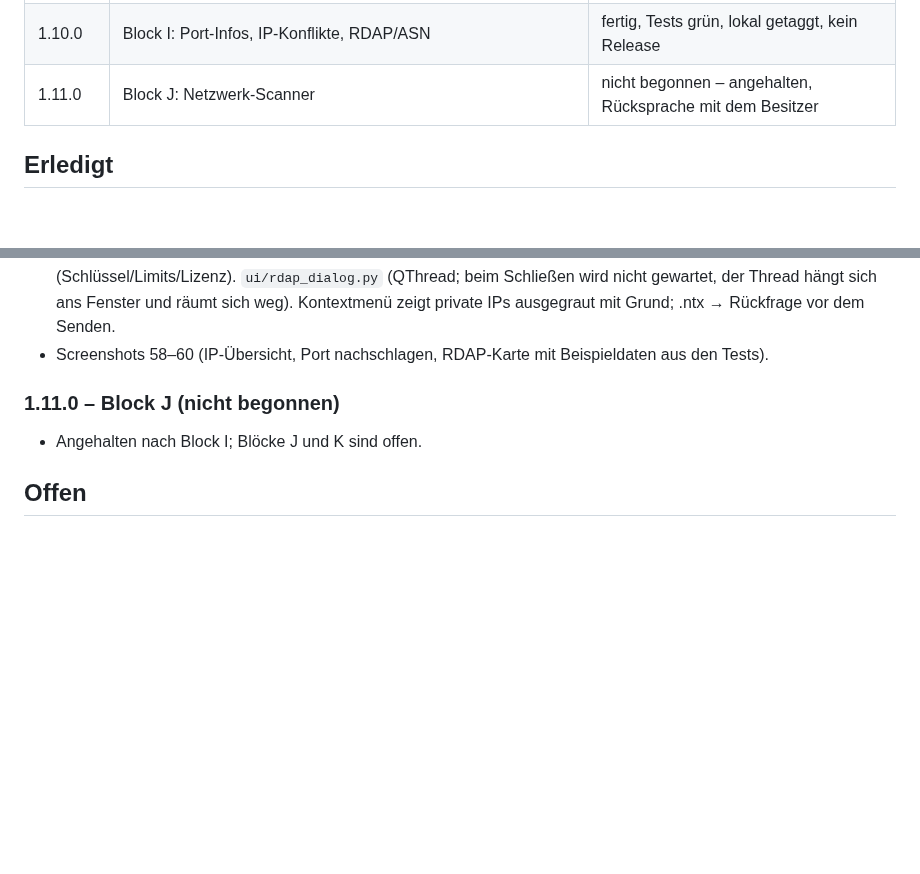
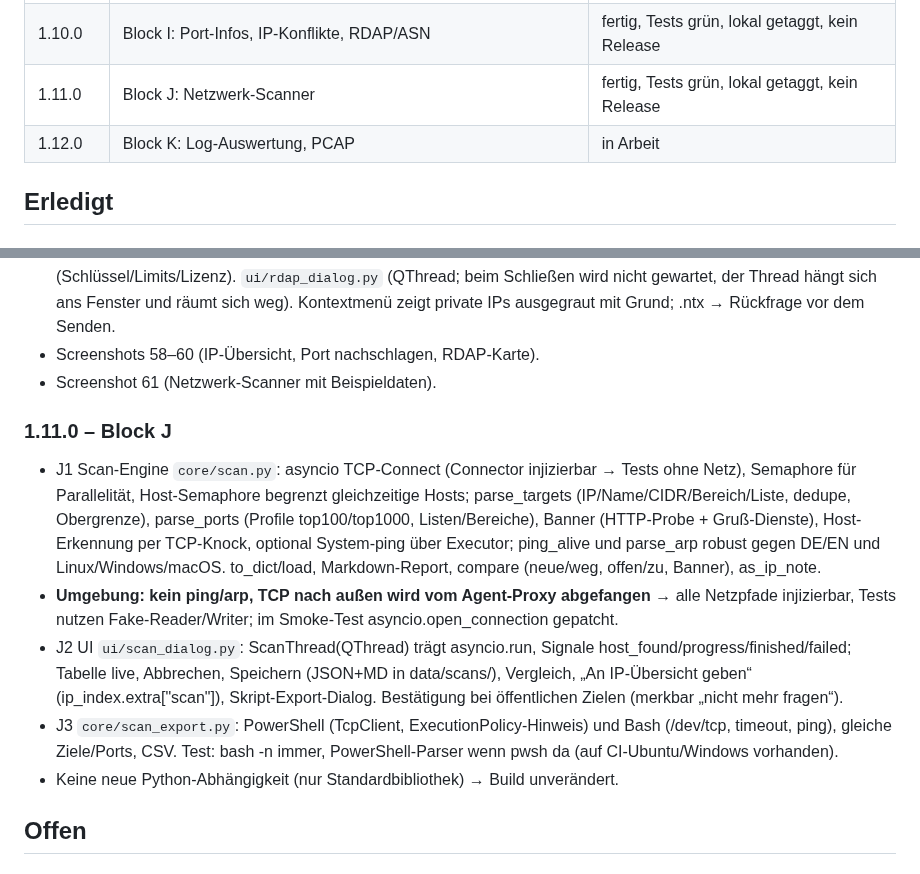
Before and after one commit to CustomCock/Notex, a Markdown page: PROGRESS.md, 2 parts joined by grey strips. Drawn GitHub-style; blank space fills up the shorter version.

```diff
--- a/PROGRESS.md
+++ b/PROGRESS.md
@@ -34,7 +34,8 @@ davon wird gelöscht; der Besitzer entscheidet, wie damit umgegangen wird (siehe
 | 1.8.0 | Block G: Forensik-Basis (Hex-Lücken, Strings, Eingebettete Dateien, Entropie) | fertig, Tests grün, lokal getaggt, kein Release (Besitzer) |
 | 1.9.0 | Block H: Metadaten, YARA, Zeitleiste & Beweismittel, IOC entschärfen | fertig, Tests grün (Win+Linux), lokal getaggt, kein Release |
 | 1.10.0 | Block I: Port-Infos, IP-Konflikte, RDAP/ASN | fertig, Tests grün, lokal getaggt, kein Release |
-| 1.11.0 | Block J: Netzwerk-Scanner | nicht begonnen – angehalten, Rücksprache mit dem Besitzer |
+| 1.11.0 | Block J: Netzwerk-Scanner | fertig, Tests grün, lokal getaggt, kein Release |
+| 1.12.0 | Block K: Log-Auswertung, PCAP | in Arbeit |
 
 ## Erledigt
 
@@ -296,10 +297,23 @@ davon wird gelöscht; der Besitzer entscheidet, wie damit umgegangen wird (siehe
   HTTPS) statt Team Cymru (DNS-TXT – bräuchte eine DNS-Bibliothek) oder ipinfo/ipapi (Schlüssel/Limits/Lizenz).
   `ui/rdap_dialog.py` (QThread; beim Schließen wird nicht gewartet, der Thread hängt sich ans Fenster und räumt sich
   weg). Kontextmenü zeigt private IPs ausgegraut mit Grund; .ntx → Rückfrage vor dem Senden.
-- Screenshots 58–60 (IP-Übersicht, Port nachschlagen, RDAP-Karte mit Beispieldaten aus den Tests).
+- Screenshots 58–60 (IP-Übersicht, Port nachschlagen, RDAP-Karte).
+- Screenshot 61 (Netzwerk-Scanner mit Beispieldaten).
 
-### 1.11.0 – Block J (nicht begonnen)
-- Angehalten nach Block I; Blöcke J und K sind offen.
+### 1.11.0 – Block J
+- J1 Scan-Engine `core/scan.py`: asyncio TCP-Connect (Connector injizierbar → Tests ohne Netz), Semaphore für
+  Parallelität, Host-Semaphore begrenzt gleichzeitige Hosts; parse_targets (IP/Name/CIDR/Bereich/Liste, dedupe,
+  Obergrenze), parse_ports (Profile top100/top1000, Listen/Bereiche), Banner (HTTP-Probe + Gruß-Dienste),
+  Host-Erkennung per TCP-Knock, optional System-ping über Executor; ping_alive und parse_arp robust gegen DE/EN und
+  Linux/Windows/macOS. to_dict/load, Markdown-Report, compare (neue/weg, offen/zu, Banner), as_ip_note.
+- **Umgebung: kein ping/arp, TCP nach außen wird vom Agent-Proxy abgefangen** → alle Netzpfade injizierbar, Tests
+  nutzen Fake-Reader/Writer; im Smoke-Test asyncio.open_connection gepatcht.
+- J2 UI `ui/scan_dialog.py`: ScanThread(QThread) trägt asyncio.run, Signale host_found/progress/finished/failed;
+  Tabelle live, Abbrechen, Speichern (JSON+MD in data/scans/), Vergleich, „An IP-Übersicht geben“
+  (ip_index.extra["scan"]), Skript-Export-Dialog. Bestätigung bei öffentlichen Zielen (merkbar „nicht mehr fragen“).
+- J3 `core/scan_export.py`: PowerShell (TcpClient, ExecutionPolicy-Hinweis) und Bash (/dev/tcp, timeout, ping),
+  gleiche Ziele/Ports, CSV. Test: bash -n immer, PowerShell-Parser wenn pwsh da (auf CI-Ubuntu/Windows vorhanden).
+- Keine neue Python-Abhängigkeit (nur Standardbibliothek) → Build unverändert.
 
 ## Offen
 
```
Also changed, not shown: CHANGELOG.md (+11 -0 lines), README.md (+27 -0 lines), docs/61-scanner.png (added), 9 other files.
